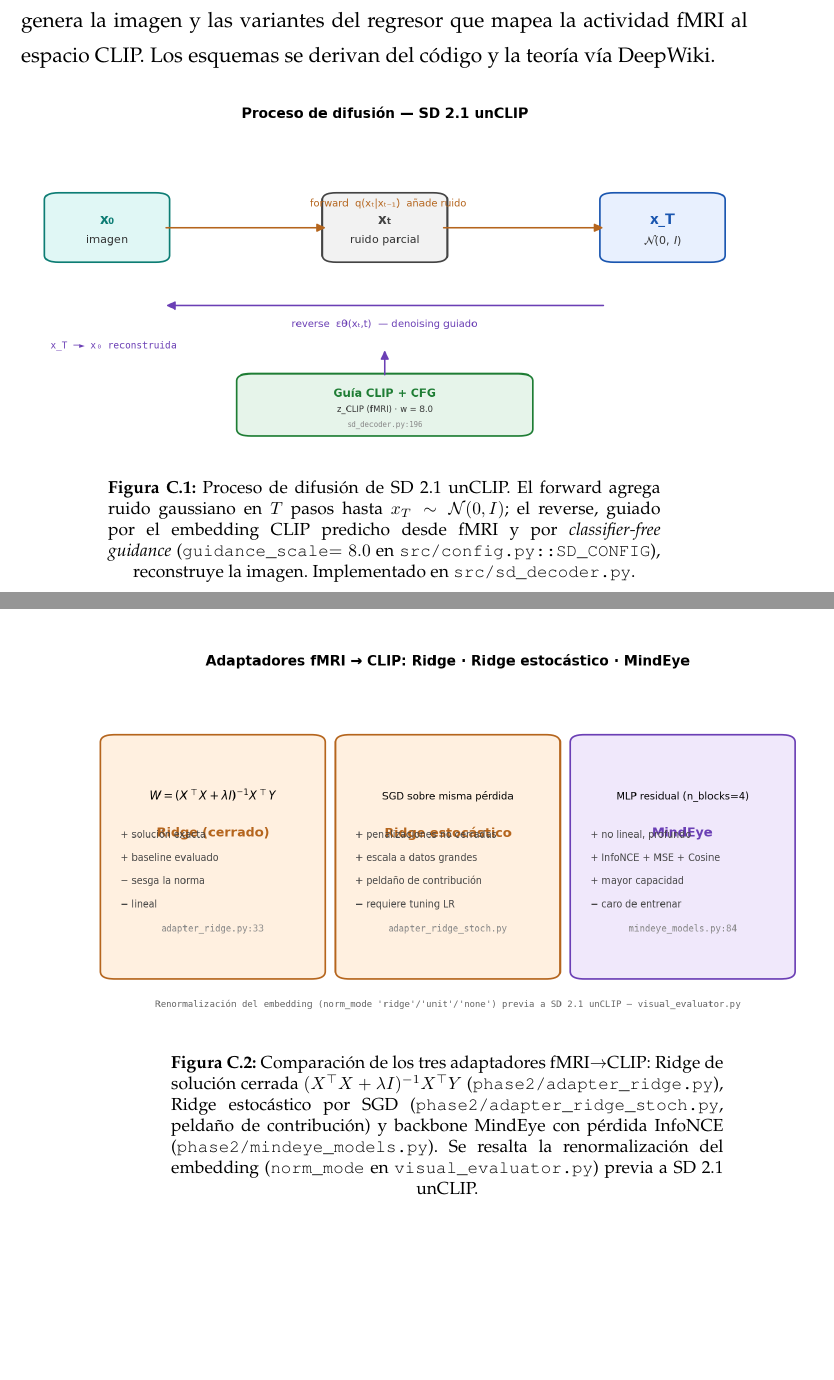
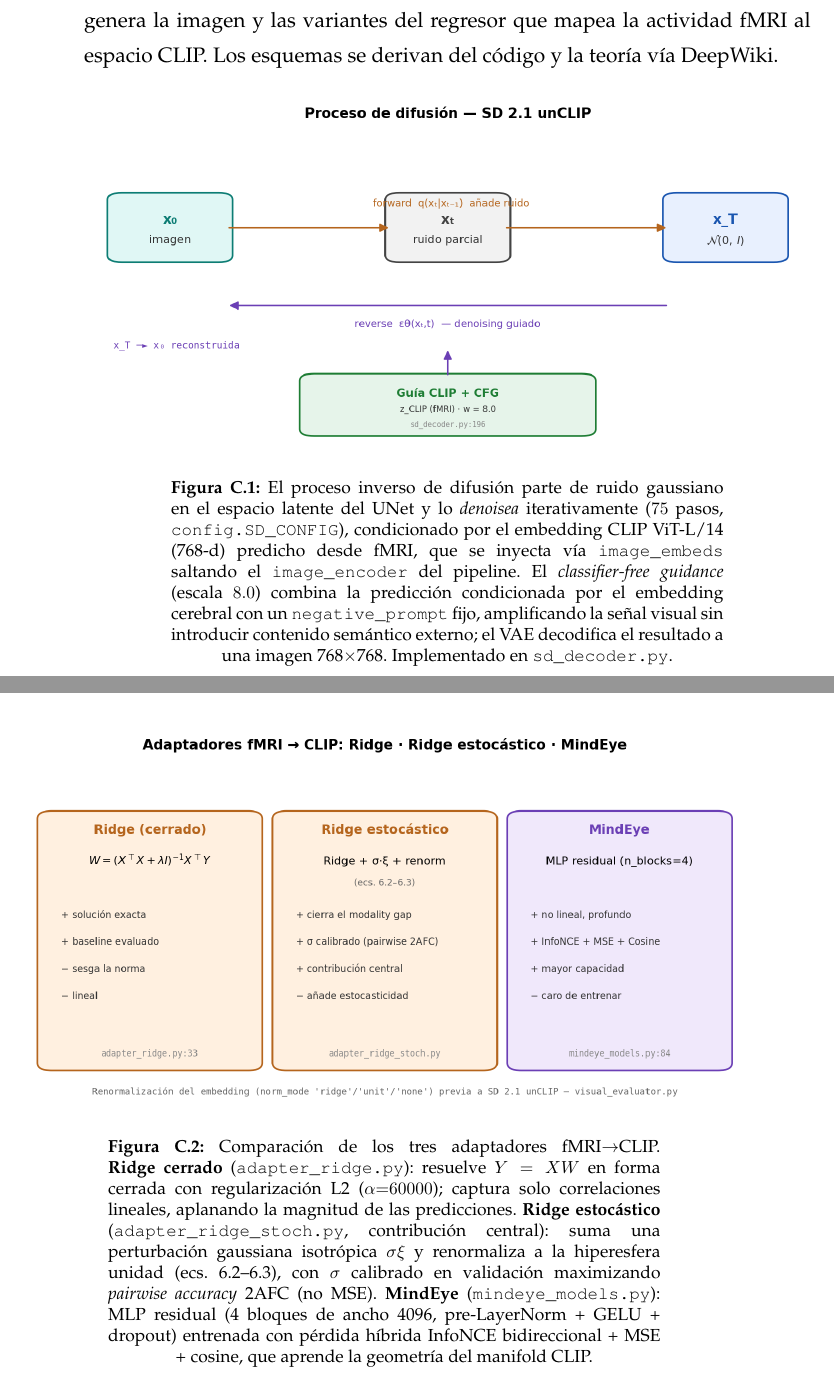
Before and after one commit to LoowieOblivion-Serafin/V1sual_DecoderV2, a LaTeX thesis (AlvaroTaipe_Plantilla/main.tex, which reads AlvaroTaipe_Plantilla/Appendix/AppendixC.tex): two parts of pages 110 and 111 of 111 before the commit and two parts of pages 112 and 113 of 113 after it, joined at a grey line, cut so that both start at the same text, the shorter picture padded with empty space. Compiled offline with pdfLaTeX.

Commit message:
fix(thesis): corrige Ridge estocastico (no SGD) + captions C desde Deep Research

```diff
--- a/AlvaroTaipe_Plantilla/Appendix/AppendixC.tex
+++ b/AlvaroTaipe_Plantilla/Appendix/AppendixC.tex
@@ -24,19 +24,28 @@ CLIP. Los esquemas se derivan del código y la teoría vía DeepWiki.
 % ---------------------------------------------------------------------------
 
 \dwfig{Figures/deepwiki/proceso_difusion.png}
-  {Proceso de difusión de SD~2.1 unCLIP. El forward agrega ruido gaussiano en
-   $T$ pasos hasta $x_T\sim\mathcal{N}(0,I)$; el reverse, guiado por el embedding
-   CLIP predicho desde fMRI y por \emph{classifier-free guidance}
-   (\texttt{guidance\_scale}$=8.0$ en \texttt{src/config.py::SD\_CONFIG}),
-   reconstruye la imagen. Implementado en \texttt{src/sd\_decoder.py}.}
+  {El proceso inverso de difusión parte de ruido gaussiano en el espacio latente
+   del UNet y lo \emph{denoisea} iterativamente ($75$ pasos,
+   \texttt{config.SD\_CONFIG}), condicionado por el embedding CLIP ViT-L/14
+   (768-d) predicho desde fMRI, que se inyecta vía \texttt{image\_embeds}
+   saltando el \texttt{image\_encoder} del pipeline. El \emph{classifier-free
+   guidance} (escala $8.0$) combina la predicción condicionada por el embedding
+   cerebral con un \texttt{negative\_prompt} fijo, amplificando la señal visual
+   sin introducir contenido semántico externo; el VAE decodifica el resultado a
+   una imagen 768$\times$768. Implementado en \texttt{sd\_decoder.py}.}
   {fig:proceso_difusion}
 
 \dwfig{Figures/deepwiki/ridge_vs_mindeye.png}
-  {Comparación de los tres adaptadores fMRI$\rightarrow$CLIP: Ridge de solución
-   cerrada $(X^\top X+\lambda I)^{-1}X^\top Y$
-   (\texttt{phase2/adapter\_ridge.py}), Ridge estocástico por SGD
-   (\texttt{phase2/adapter\_ridge\_stoch.py}, peldaño de contribución) y backbone
-   MindEye con pérdida InfoNCE (\texttt{phase2/mindeye\_models.py}). Se resalta la
-   renormalización del embedding (\texttt{norm\_mode} en
-   \texttt{visual\_evaluator.py}) previa a SD~2.1 unCLIP.}
+  {Comparación de los tres adaptadores fMRI$\rightarrow$CLIP.
+   \textbf{Ridge cerrado} (\texttt{adapter\_ridge.py}): resuelve $Y=XW$ en forma
+   cerrada con regularización L2 ($\alpha{=}60000$); captura solo correlaciones
+   lineales, aplanando la magnitud de las predicciones.
+   \textbf{Ridge estocástico} (\texttt{adapter\_ridge\_stoch.py}, contribución
+   central): suma una perturbación gaussiana isotrópica $\sigma\xi$ y renormaliza
+   a la hiperesfera unidad (ecs.~6.2--6.3), con $\sigma$ calibrado en validación
+   maximizando \emph{pairwise accuracy} 2AFC (no MSE).
+   \textbf{MindEye} (\texttt{mindeye\_models.py}): MLP residual (4 bloques de
+   ancho 4096, pre-LayerNorm + GELU + dropout) entrenada con pérdida híbrida
+   InfoNCE bidireccional + MSE + cosine, que aprende la geometría del manifold
+   CLIP.}
   {fig:ridge_vs_mindeye}
```
Also changed, not shown: AlvaroTaipe_Plantilla/Figures/deepwiki/ridge_vs_mindeye.png, 1 other file.
